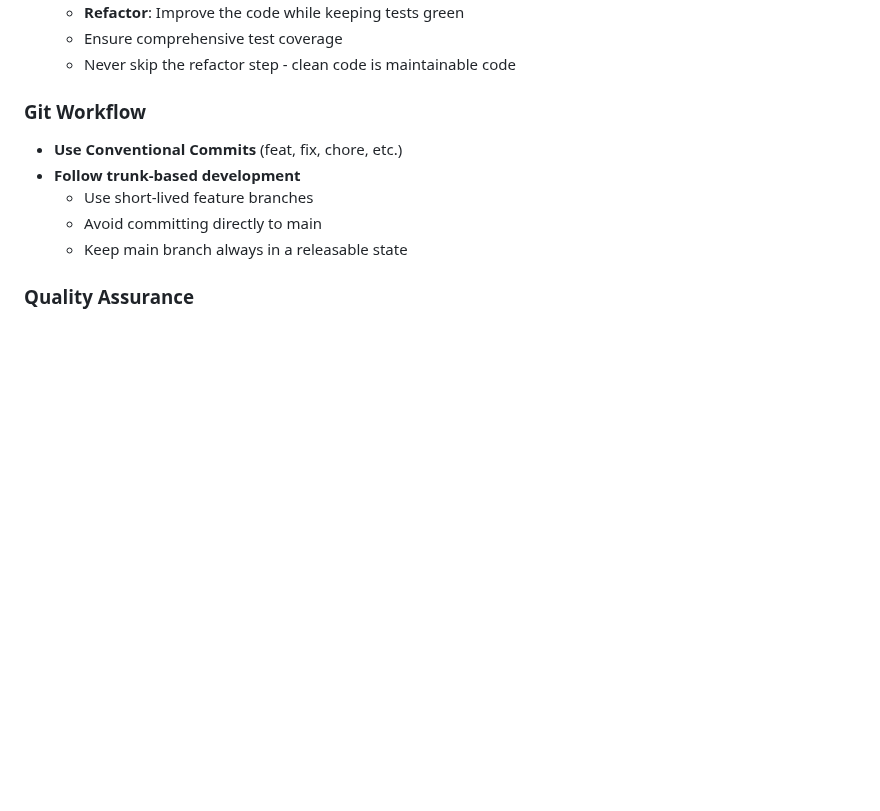
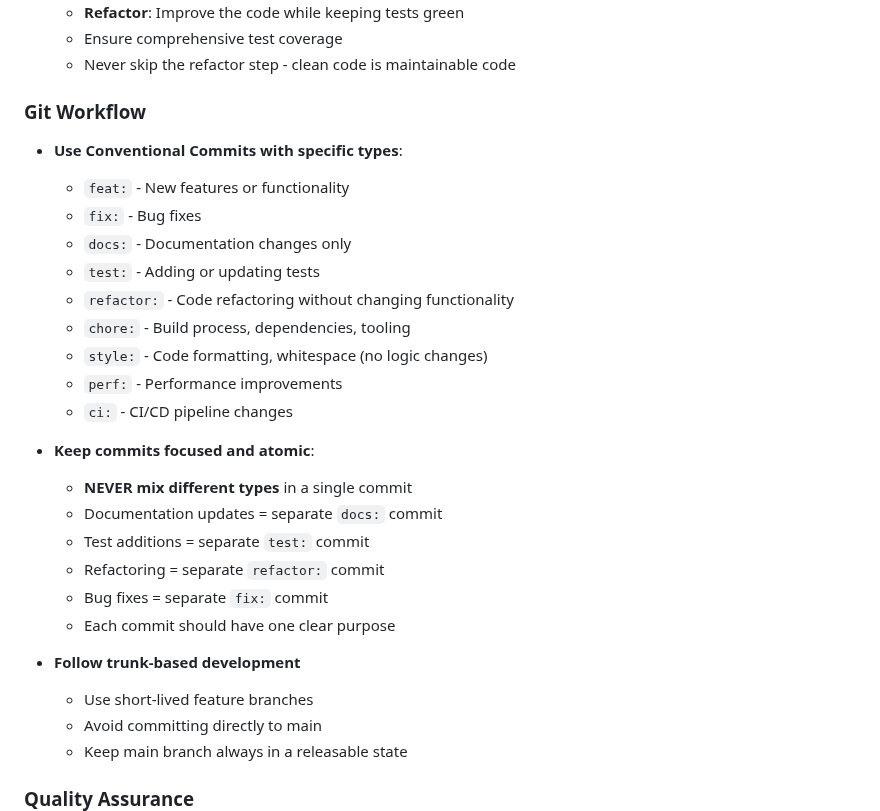
Before and after one commit to spiralhouse/cycletime, a Markdown page: CLAUDE.md, the part around the change. Drawn GitHub-style; blank space fills up the shorter version.

Commit message:
docs: expand Git Workflow with detailed commit types and atomic practices
- Add comprehensive Conventional Commit types (feat, fix, docs, test, refactor, chore, style, perf, ci)
- Enforce atomic commits with NEVER mix different types rule
- Require separate commits for documentation, tests, refactoring, and bug fixes
- Each commit must have one clear purpose for better history and rollbacks

🤖 Generated with [Claude Code](https://claude.ai/code)

Co-Authored-By: Claude <noreply@anthropic.com>

```diff
--- a/CLAUDE.md
+++ b/CLAUDE.md
@@ -41,7 +41,25 @@
   - Never skip the refactor step - clean code is maintainable code
 
 ### Git Workflow
-- **Use Conventional Commits** (feat, fix, chore, etc.)
+- **Use Conventional Commits with specific types**:
+  - `feat:` - New features or functionality
+  - `fix:` - Bug fixes
+  - `docs:` - Documentation changes only
+  - `test:` - Adding or updating tests
+  - `refactor:` - Code refactoring without changing functionality
+  - `chore:` - Build process, dependencies, tooling
+  - `style:` - Code formatting, whitespace (no logic changes)
+  - `perf:` - Performance improvements
+  - `ci:` - CI/CD pipeline changes
+
+- **Keep commits focused and atomic**:
+  - **NEVER mix different types** in a single commit
+  - Documentation updates = separate `docs:` commit
+  - Test additions = separate `test:` commit
+  - Refactoring = separate `refactor:` commit
+  - Bug fixes = separate `fix:` commit
+  - Each commit should have one clear purpose
+
 - **Follow trunk-based development**
   - Use short-lived feature branches
   - Avoid committing directly to main
```
